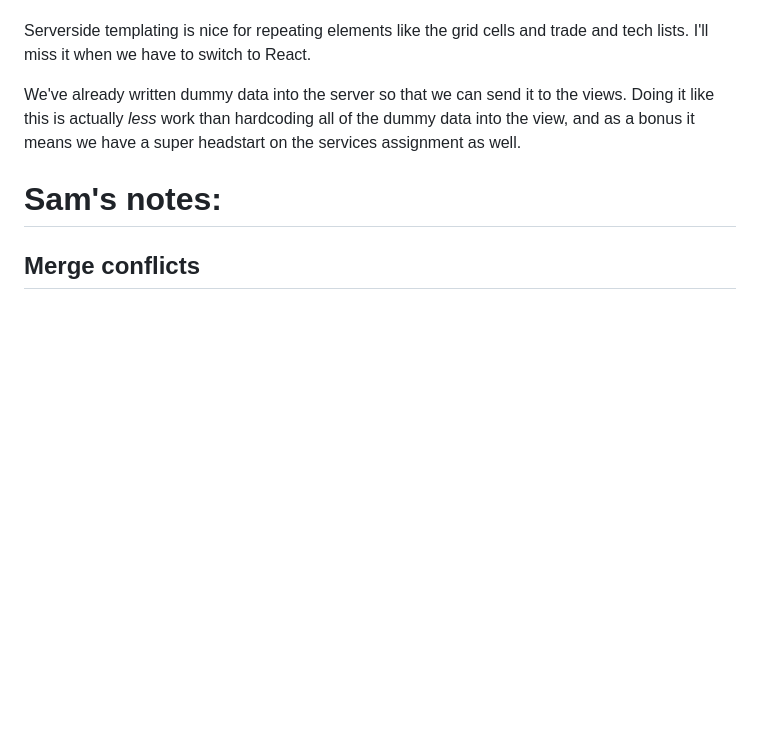
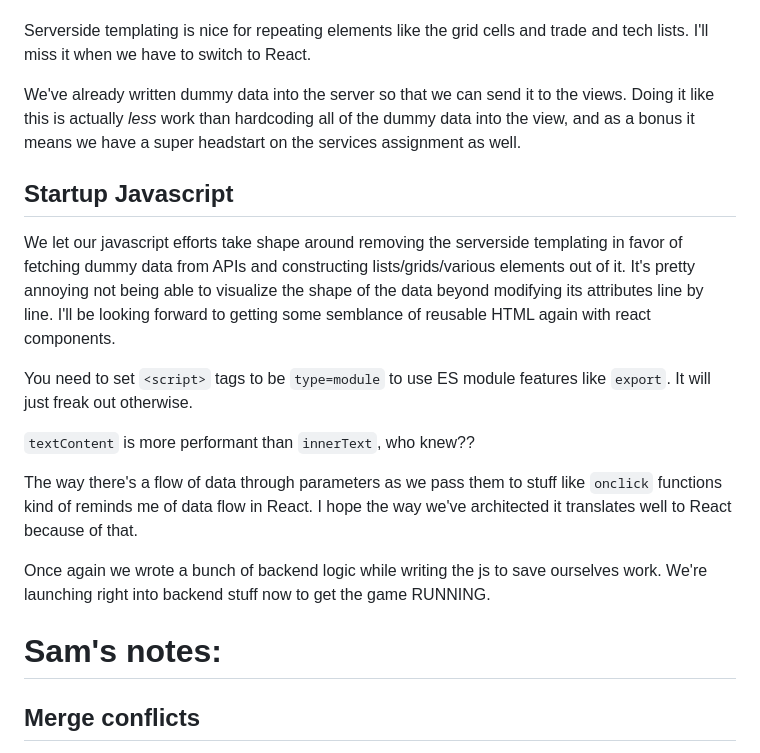
Before and after one commit to dannflor/startup, a Markdown page: README.md, the part around the change. Drawn GitHub-style; blank space fills up the shorter version.

```diff
--- a/README.md
+++ b/README.md
@@ -29,6 +29,17 @@ We ended up making the grid isometric so this isn't relevant any more, but my ne
 Serverside templating is nice for repeating elements like the grid cells and trade and tech lists. I'll miss it when we have to switch to React.
 
 We've already written dummy data into the server so that we can send it to the views. Doing it like this is actually *less* work than hardcoding all of the dummy data into the view, and as a bonus it means we have a super headstart on the services assignment as well.
+
+## Startup Javascript
+We let our javascript efforts take shape around removing the serverside templating in favor of fetching dummy data from APIs and constructing lists/grids/various elements out of it. It's pretty annoying not being able to visualize the shape of the data beyond modifying its attributes line by line. I'll be looking forward to getting some semblance of reusable HTML again with react components.
+
+You need to set `<script>` tags to be `type=module` to use ES module features like `export`. It will just freak out otherwise.
+
+`textContent` is more performant than `innerText`, who knew??
+
+The way there's a flow of data through parameters as we pass them to stuff like `onclick` functions kind of reminds me of data flow in React. I hope the way we've architected it translates well to React because of that.
+
+Once again we wrote a bunch of backend logic while writing the js to save ourselves work. We're launching right into backend stuff now to get the game RUNNING.
 
 # Sam's notes:
 
```
